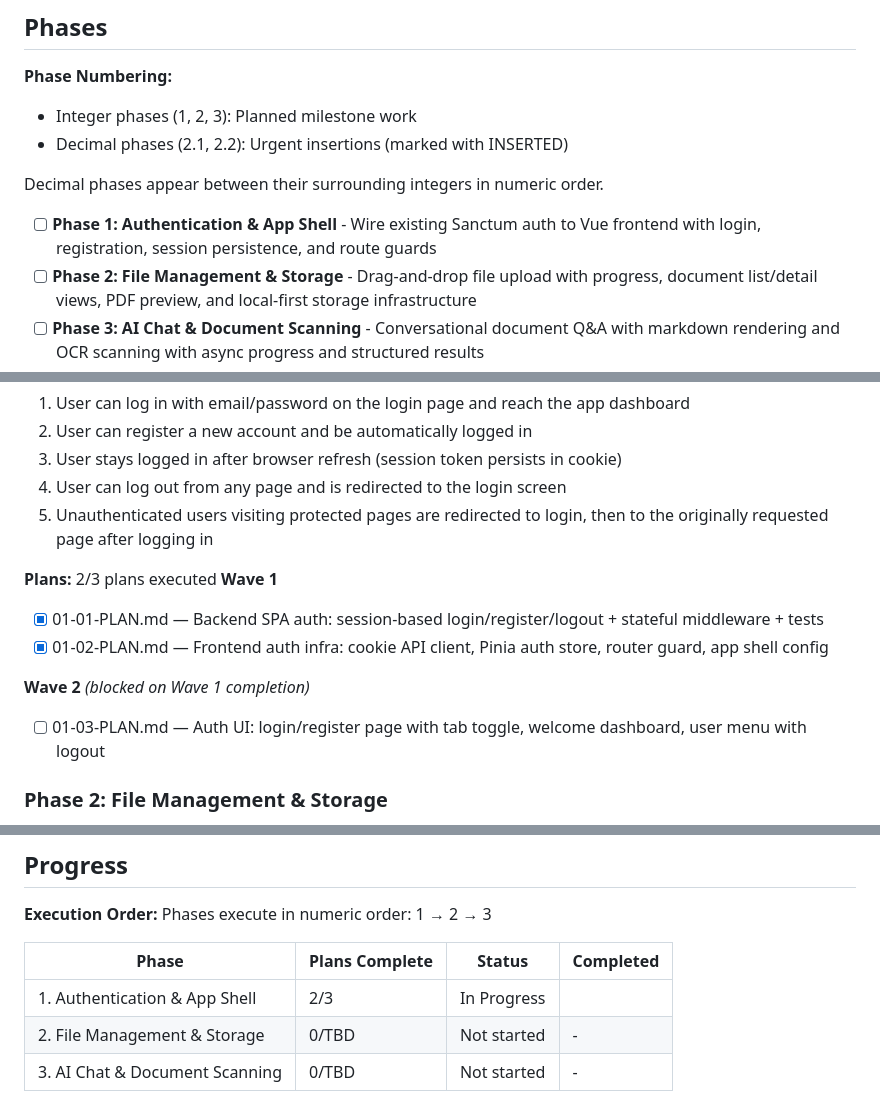
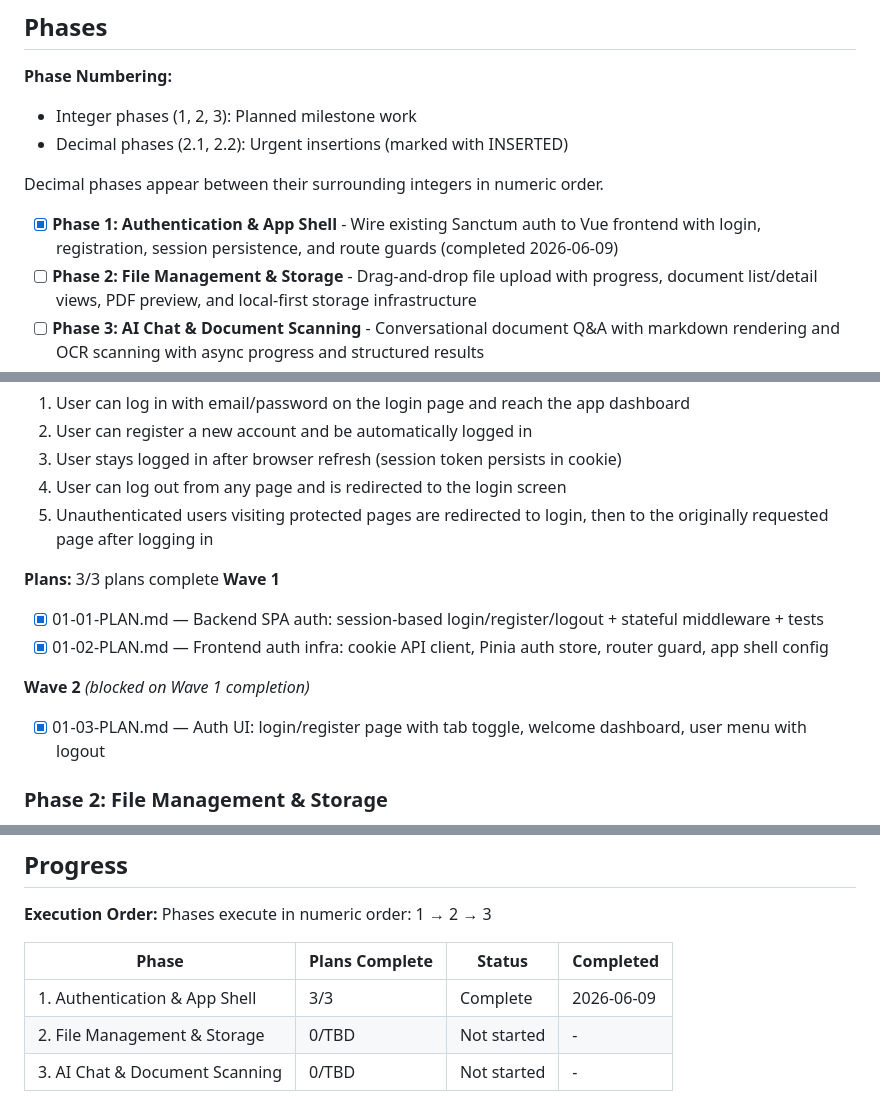
Before and after one commit to oleppe/supermemory, a Markdown page: .planning/ROADMAP.md, 3 parts joined by grey strips. GitHub-like rendering.

```diff
--- a/.planning/ROADMAP.md
+++ b/.planning/ROADMAP.md
@@ -13,7 +13,7 @@ Build a web-based user panel for the existing Laravel 12 + Vue 3 + Vuetify 3 app
 
 Decimal phases appear between their surrounding integers in numeric order.
 
-- [ ] **Phase 1: Authentication & App Shell** - Wire existing Sanctum auth to Vue frontend with login, registration, session persistence, and route guards
+- [x] **Phase 1: Authentication & App Shell** - Wire existing Sanctum auth to Vue frontend with login, registration, session persistence, and route guards (completed 2026-06-09)
 - [ ] **Phase 2: File Management & Storage** - Drag-and-drop file upload with progress, document list/detail views, PDF preview, and local-first storage infrastructure
 - [ ] **Phase 3: AI Chat & Document Scanning** - Conversational document Q&A with markdown rendering and OCR scanning with async progress and structured results
 
@@ -32,7 +32,7 @@ Decimal phases appear between their surrounding integers in numeric order.
   4. User can log out from any page and is redirected to the login screen
   5. Unauthenticated users visiting protected pages are redirected to login, then to the originally requested page after logging in
 
-**Plans:** 2/3 plans executed
+**Plans:** 3/3 plans complete
 **Wave 1**
 
 - [x] 01-01-PLAN.md — Backend SPA auth: session-based login/register/logout + stateful middleware + tests
@@ -40,7 +40,7 @@ Decimal phases appear between their surrounding integers in numeric order.
 
 **Wave 2** *(blocked on Wave 1 completion)*
 
-- [ ] 01-03-PLAN.md — Auth UI: login/register page with tab toggle, welcome dashboard, user menu with logout
+- [x] 01-03-PLAN.md — Auth UI: login/register page with tab toggle, welcome dashboard, user menu with logout
 
 ### Phase 2: File Management & Storage
 
@@ -84,6 +84,6 @@ Phases execute in numeric order: 1 → 2 → 3
 
 | Phase | Plans Complete | Status | Completed |
 |-------|----------------|--------|-----------|
-| 1. Authentication & App Shell | 2/3 | In Progress|  |
+| 1. Authentication & App Shell | 3/3 | Complete   | 2026-06-09 |
 | 2. File Management & Storage | 0/TBD | Not started | - |
 | 3. AI Chat & Document Scanning | 0/TBD | Not started | - |
```
Also changed, not shown: .planning/STATE.md (+11 -9 lines), 1 other file.
